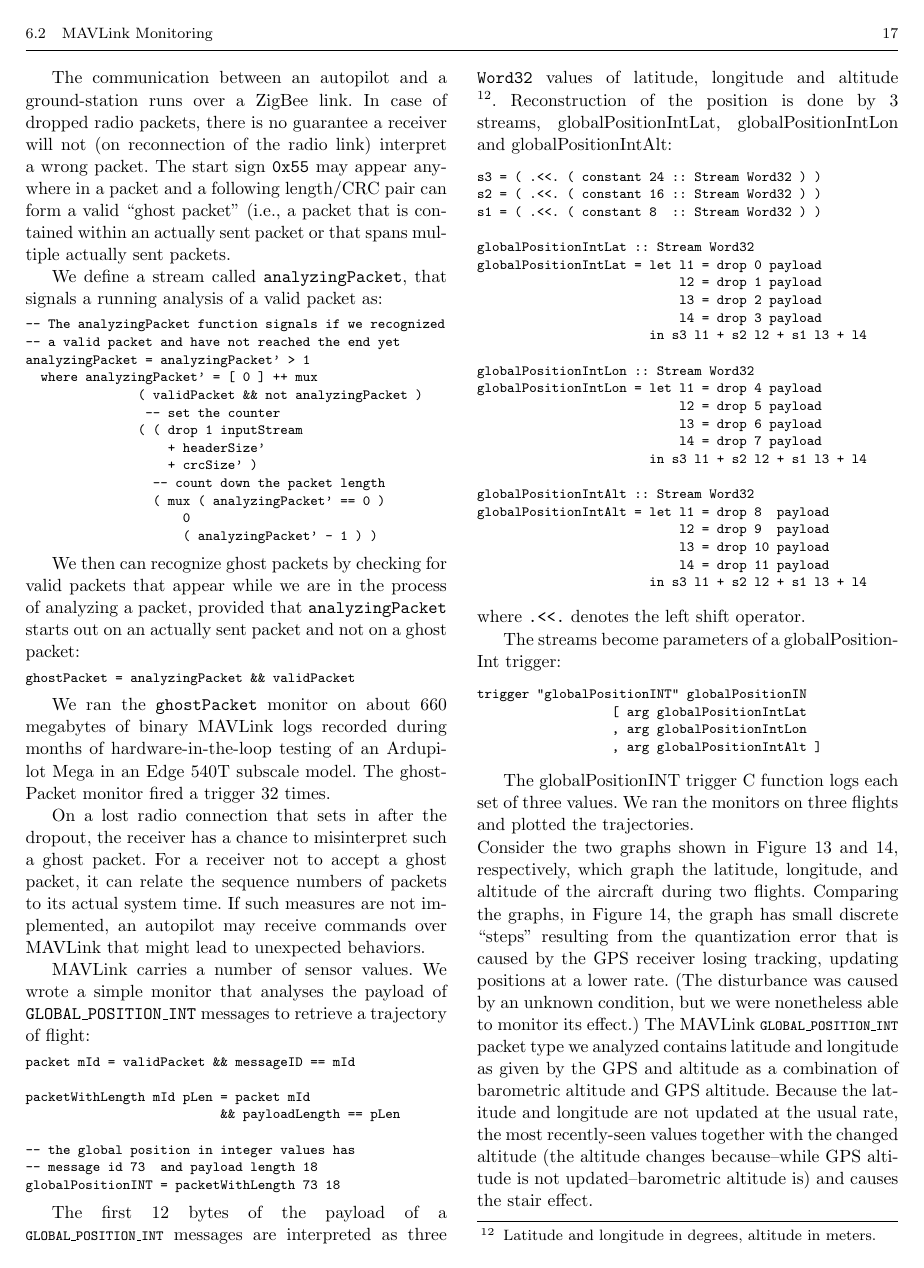
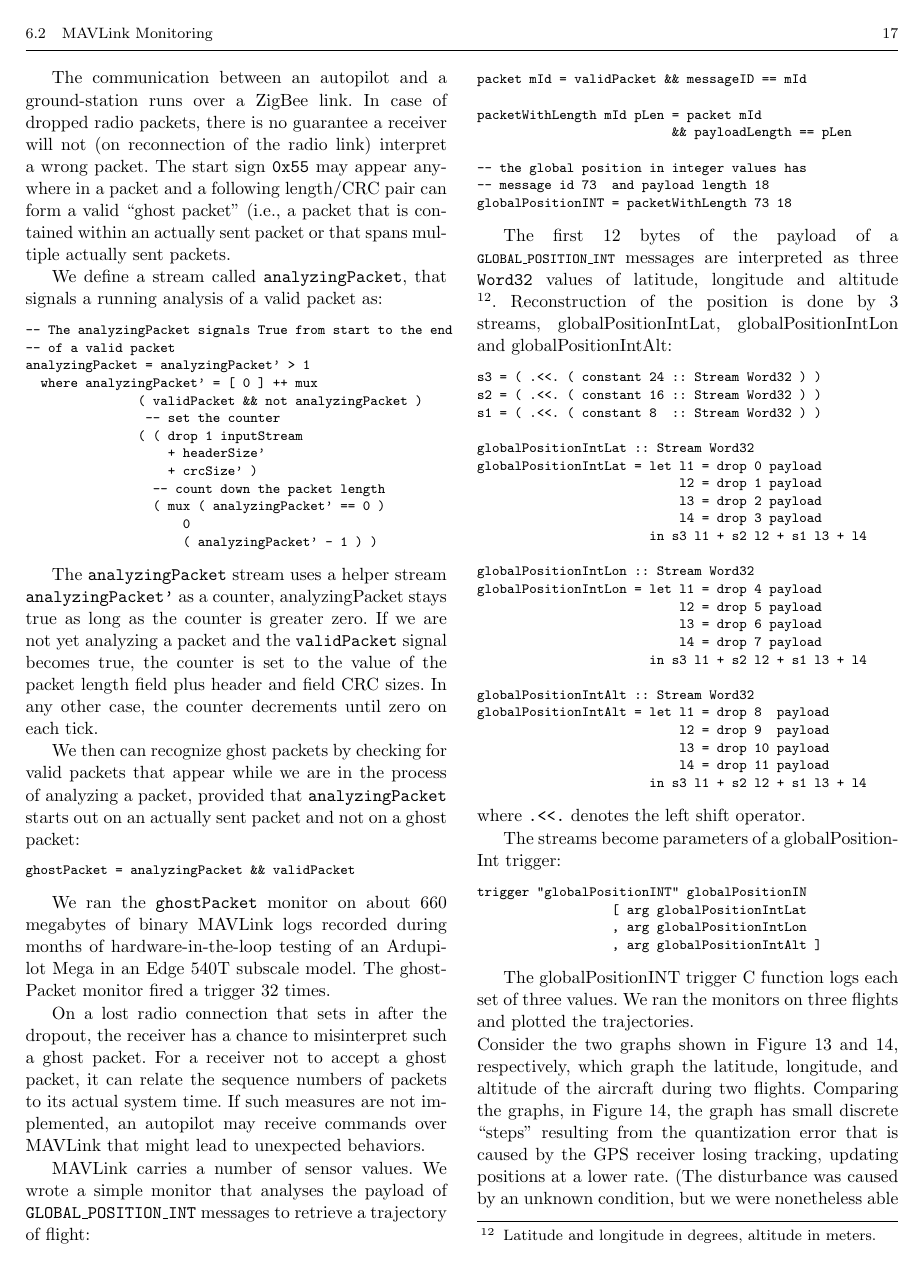
Before and after one commit to Copilot-Language/copilot-discussion, a LaTeX paper (ISSE12/main.tex, which reads ISSE12/mavlink.tex): page 17 of 21. Compiled offline with pdfLaTeX.

Commit message:
better analyzing packet description

```diff
--- a/ISSE12/mavlink.tex
+++ b/ISSE12/mavlink.tex
@@ -200,8 +200,8 @@ We define a stream called {\tt analyzingPacket}, that signals a running
 analysis of a valid packet as:
 
 \begin{code}
--- The analyzingPacket function signals if we recognized
--- a valid packet and have not reached the end yet
+-- The analyzingPacket signals True from start to the end
+-- of a valid packet
 analyzingPacket = analyzingPacket' > 1
   where analyzingPacket' = [ 0 ] ++ mux
                ( validPacket && not analyzingPacket )
@@ -215,10 +215,17 @@ analyzingPacket = analyzingPacket' > 1
                      ( analyzingPacket' - 1 ) )
 \end{code}
 
-We then can recognize ghost packets by checking for valid packets that appear
-while we are in the process of analyzing a packet, provided that {\tt
-  analyzingPacket} starts out on an actually sent packet and not on a ghost
-packet:
+The {\tt analyzingPacket} stream uses a helper stream {\tt analyzingPacket'}
+as a counter, {analyzingPacket} stays true as long as the counter is greater
+zero. If we are not yet analyzing a packet and the {\tt validPacket}
+signal becomes true, the counter is set to the value of the packet length
+field plus header and field CRC sizes. In any other case, the counter
+decrements until zero on each tick.
+
+We then can recognize ghost packets by checking for valid packets that
+appear while we are in the process of analyzing a packet, provided
+that {\tt analyzingPacket} starts out on an actually sent packet and
+not on a ghost packet:
 
 \begin{code}
 ghostPacket = analyzingPacket && validPacket
```
